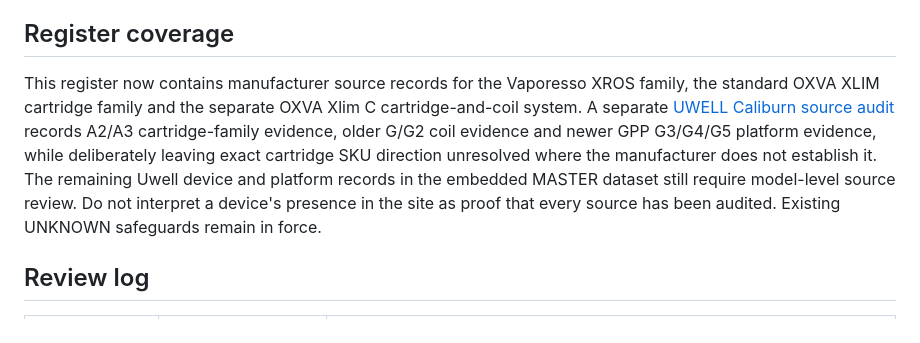
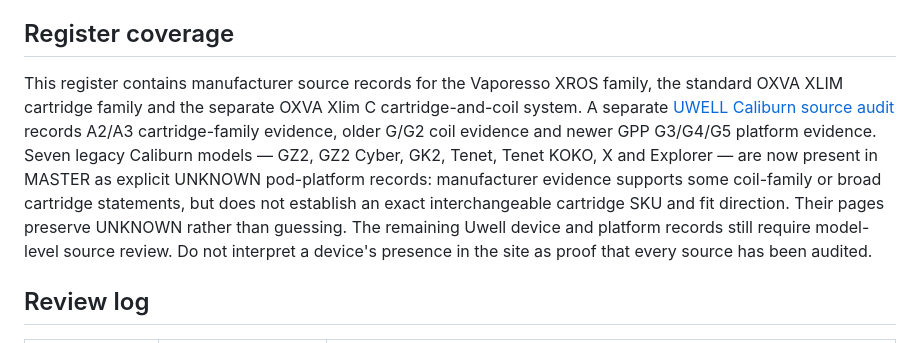
Before and after one commit to egrusta/podlookup, a Markdown page: docs/DEVICE-SOURCE-REGISTER.md, the part around the change. Drawn GitHub-style.

Commit message:
docs: register legacy Caliburn source status

```diff
--- a/docs/DEVICE-SOURCE-REGISTER.md
+++ b/docs/DEVICE-SOURCE-REGISTER.md
@@ -96,7 +96,7 @@
 
 ## Register coverage
 
-This register now contains manufacturer source records for the Vaporesso XROS family, the standard OXVA XLIM cartridge family and the separate OXVA Xlim C cartridge-and-coil system. A separate [UWELL Caliburn source audit](uwell-caliburn-source-audit.md) records A2/A3 cartridge-family evidence, older G/G2 coil evidence and newer GPP G3/G4/G5 platform evidence, while deliberately leaving exact cartridge SKU direction unresolved where the manufacturer does not establish it. The remaining Uwell device and platform records in the embedded MASTER dataset still require model-level source review. Do not interpret a device's presence in the site as proof that every source has been audited. Existing UNKNOWN safeguards remain in force.
+This register contains manufacturer source records for the Vaporesso XROS family, the standard OXVA XLIM cartridge family and the separate OXVA Xlim C cartridge-and-coil system. A separate [UWELL Caliburn source audit](uwell-caliburn-source-audit.md) records A2/A3 cartridge-family evidence, older G/G2 coil evidence and newer GPP G3/G4/G5 platform evidence. Seven legacy Caliburn models — GZ2, GZ2 Cyber, GK2, Tenet, Tenet KOKO, X and Explorer — are now present in MASTER as explicit UNKNOWN pod-platform records: manufacturer evidence supports some coil-family or broad cartridge statements, but does not establish an exact interchangeable cartridge SKU and fit direction. Their pages preserve UNKNOWN rather than guessing. The remaining Uwell device and platform records still require model-level source review. Do not interpret a device's presence in the site as proof that every source has been audited.
 
 ## Review log
 
```
